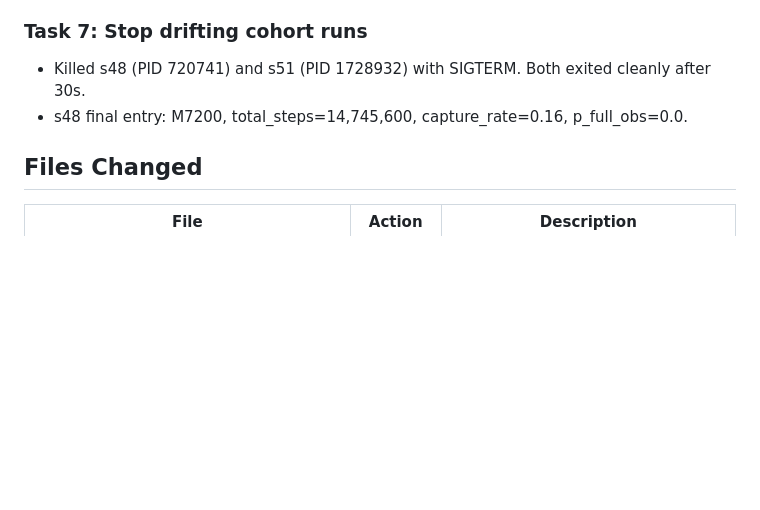
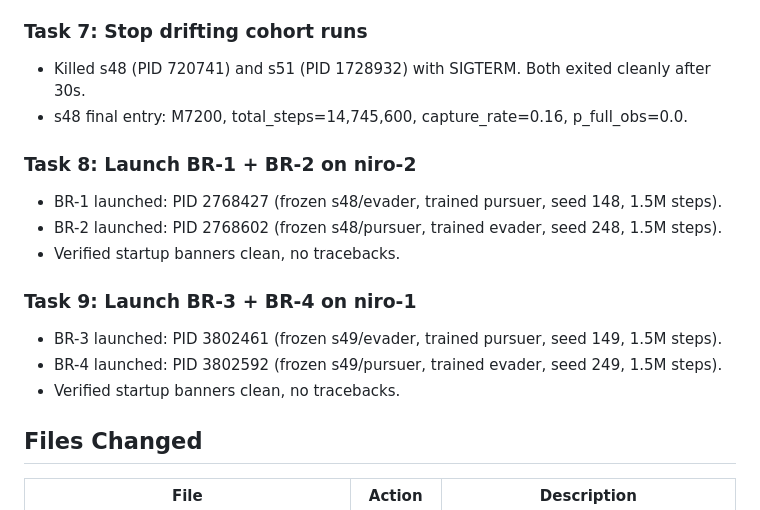
Before and after one commit to shoaib6174/safe-rl-pe, a Markdown page: docs/worklogs/2026-05-02_S88.md, the part around the change. Rendered like a GitHub page; blank space fills up the shorter version.

Commit message:
ops(S88): launched BR-1..BR-4 (niro-2 + niro-1)

```diff
--- a/docs/worklogs/2026-05-02_S88.md
+++ b/docs/worklogs/2026-05-02_S88.md
@@ -70,6 +70,16 @@ that — and select the paper framing (A/B/C) accordingly.
 - Killed s48 (PID 720741) and s51 (PID 1728932) with SIGTERM. Both exited cleanly after 30s.
 - s48 final entry: M7200, total_steps=14,745,600, capture_rate=0.16, p_full_obs=0.0.
 
+### Task 8: Launch BR-1 + BR-2 on niro-2
+- BR-1 launched: PID 2768427 (frozen s48/evader, trained pursuer, seed 148, 1.5M steps).
+- BR-2 launched: PID 2768602 (frozen s48/pursuer, trained evader, seed 248, 1.5M steps).
+- Verified startup banners clean, no tracebacks.
+
+### Task 9: Launch BR-3 + BR-4 on niro-1
+- BR-3 launched: PID 3802461 (frozen s49/evader, trained pursuer, seed 149, 1.5M steps).
+- BR-4 launched: PID 3802592 (frozen s49/pursuer, trained evader, seed 249, 1.5M steps).
+- Verified startup banners clean, no tracebacks.
+
 ## Files Changed
 
 | File | Action | Description |
```
